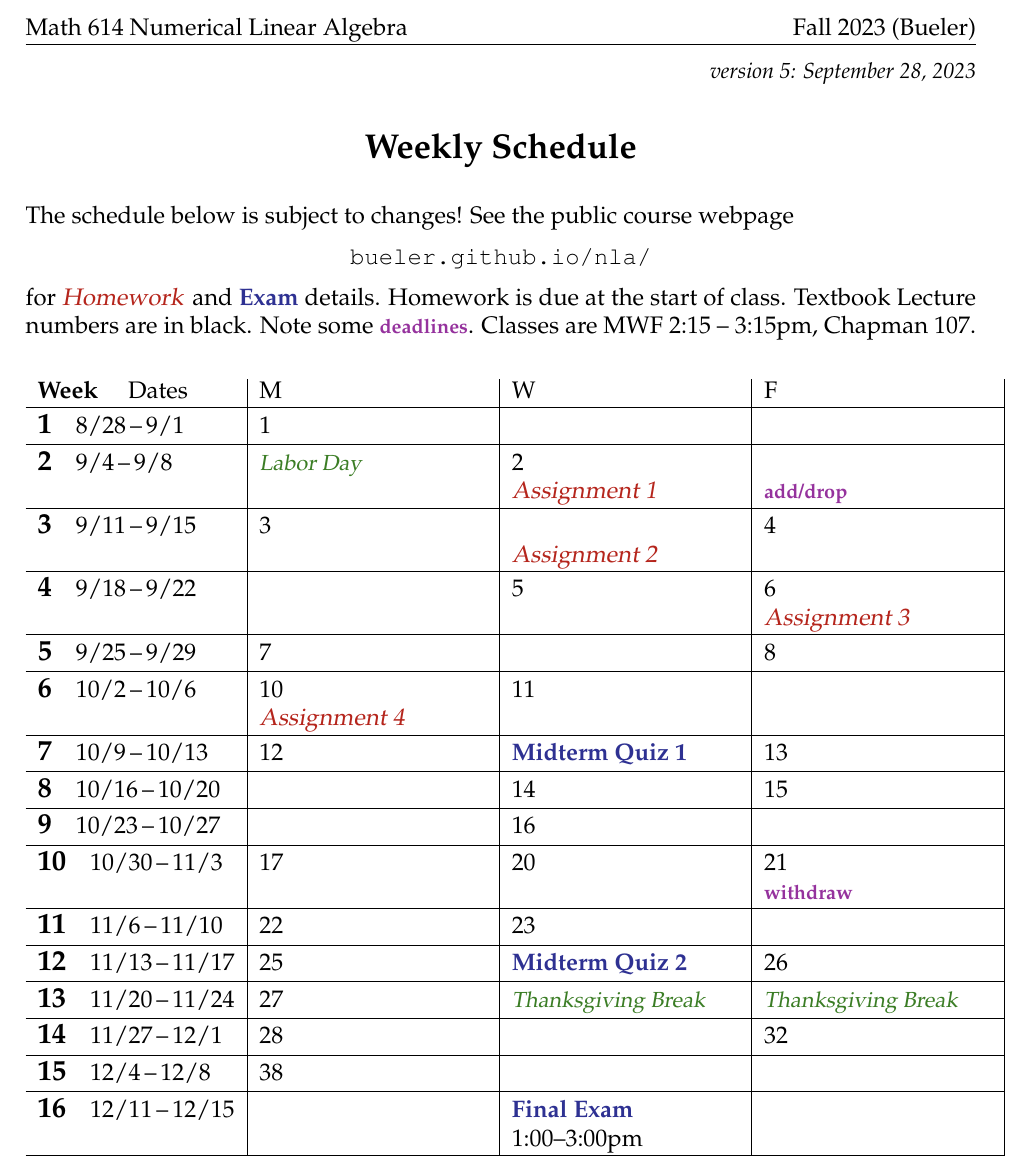
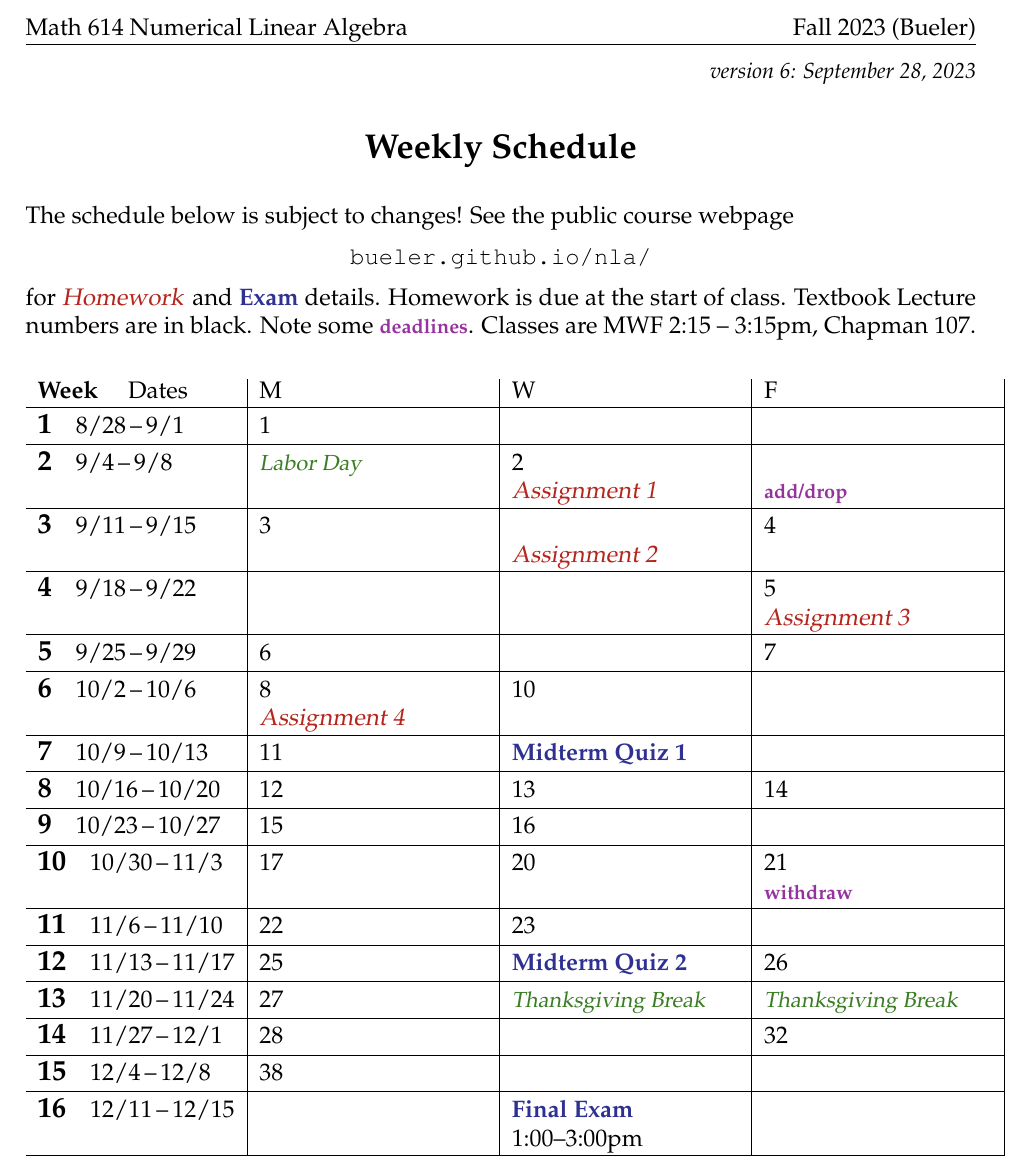
Before and after one commit to bueler/nla, a LaTeX document (assets/general/F23/schedule.tex): part of the page, cut so that both start at the same text. Compiled offline with pdfLaTeX.

Commit message:
lie about past less

```diff
--- a/assets/general/F23/schedule.tex
+++ b/assets/general/F23/schedule.tex
@@ -42,7 +42,7 @@
 
 
 \begin{document}
-\hfill \small \emph{version 5: \today} \normalsize
+\hfill \small \emph{version 6: \today} \normalsize
 
 \bigskip\bigskip
 \centerline{\Large \textbf{Weekly Schedule}}
@@ -67,17 +67,17 @@ The schedule below is subject to changes!  See the public course webpage
 
 \wkday{3}{9/11}{9/15}    & 3 & \phantom{x} \par \due{Assignment 2} & 4 \\ \hline
 
-\wkday{4}{9/18}{9/22}    &  & 5 & 6 \par \due{Assignment 3} \\ \hline
+\wkday{4}{9/18}{9/22}    &  &  & 5 \par \due{Assignment 3} \\ \hline
 
-\wkday{5}{9/25}{9/29}    & 7 &  & 8 \\ \hline
+\wkday{5}{9/25}{9/29}    & 6 &  & 7 \\ \hline
 
-\wkday{6}{10/2}{10/6}    & 10 \par \due{Assignment 4} & 11 &  \\ \hline
+\wkday{6}{10/2}{10/6}    & 8 \par \due{Assignment 4} & 10 &  \\ \hline
 
-\wkday{7}{10/9}{10/13}   & 12 & \ee{Midterm Quiz 1} & 13 \\ \hline
+\wkday{7}{10/9}{10/13}   & 11 & \ee{Midterm Quiz 1} &  \\ \hline
 
-\wkday{8}{10/16}{10/20}  &  & 14 & 15 \\ \hline
+\wkday{8}{10/16}{10/20}  & 12 & 13 & 14 \\ \hline
 
-\wkday{9}{10/23}{10/27}  &  & 16 &  \\ \hline
+\wkday{9}{10/23}{10/27}  & 15 & 16 &  \\ \hline
 
 \wkday{10}{10/30}{11/3}  & 17 & 20 & 21 \par \dl{withdraw} \\ \hline
 
```
Also changed, not shown: assets/general/F23/schedule.pdf.
